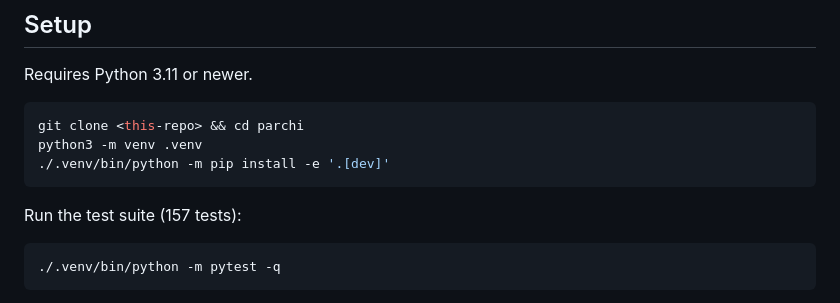
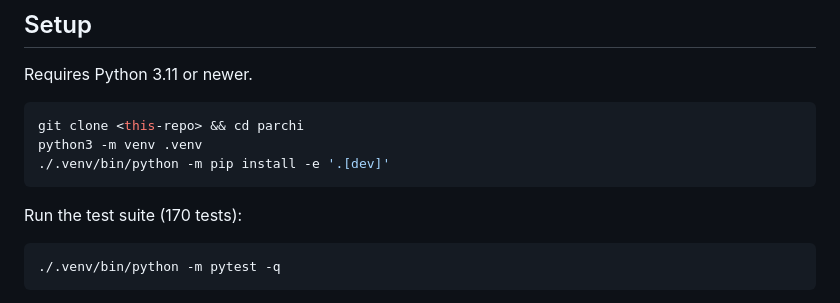
Before and after one commit to shivama205/parchi, a Markdown page: README.md, the part around the change. GitHub-like rendering.

Commit message:
README: correct test count to 170
The previous commit message said 172. The suite is 170.

Co-Authored-By: Claude Opus 5 <noreply@anthropic.com>

````diff
--- a/README.md
+++ b/README.md
@@ -33,7 +33,7 @@ python3 -m venv .venv
 ./.venv/bin/python -m pip install -e '.[dev]'
 ```
 
-Run the test suite (157 tests):
+Run the test suite (170 tests):
 
 ```bash
 ./.venv/bin/python -m pytest -q
````
